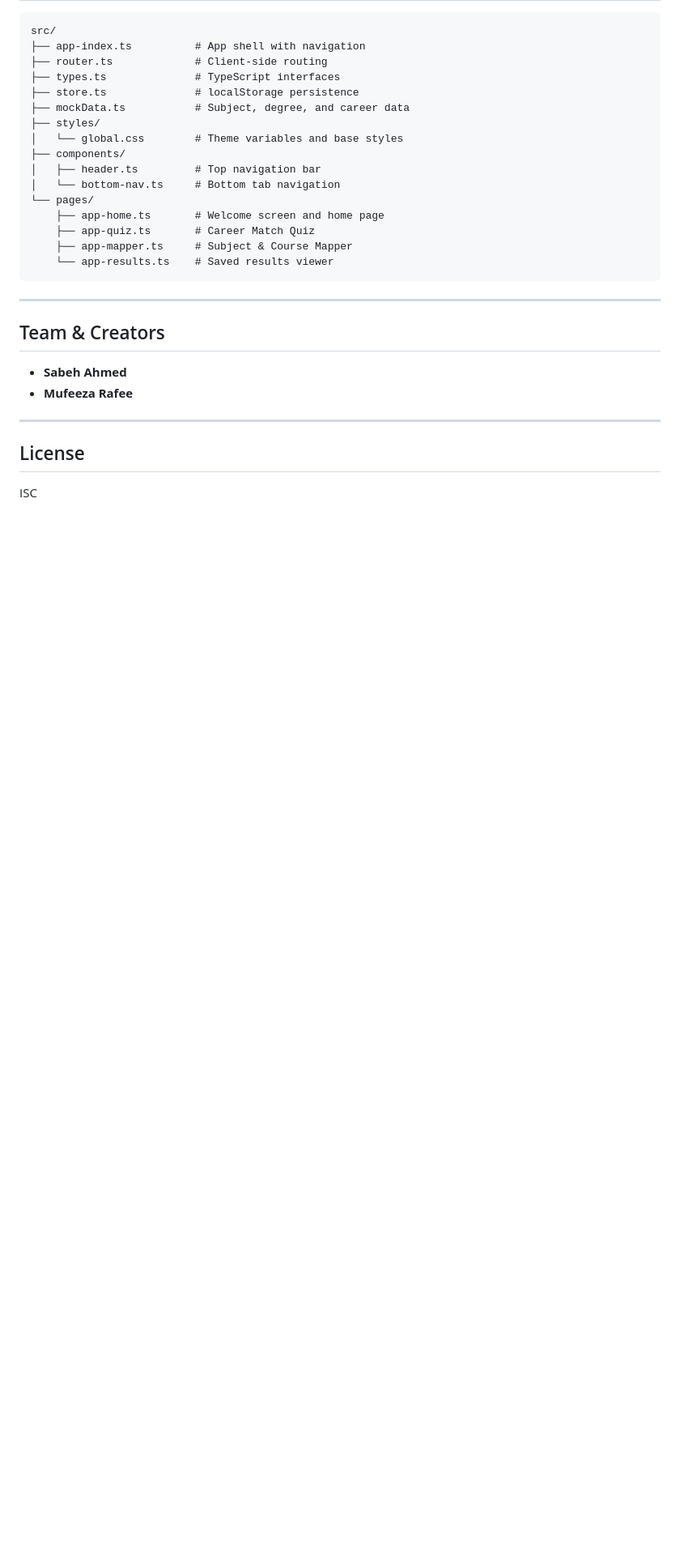
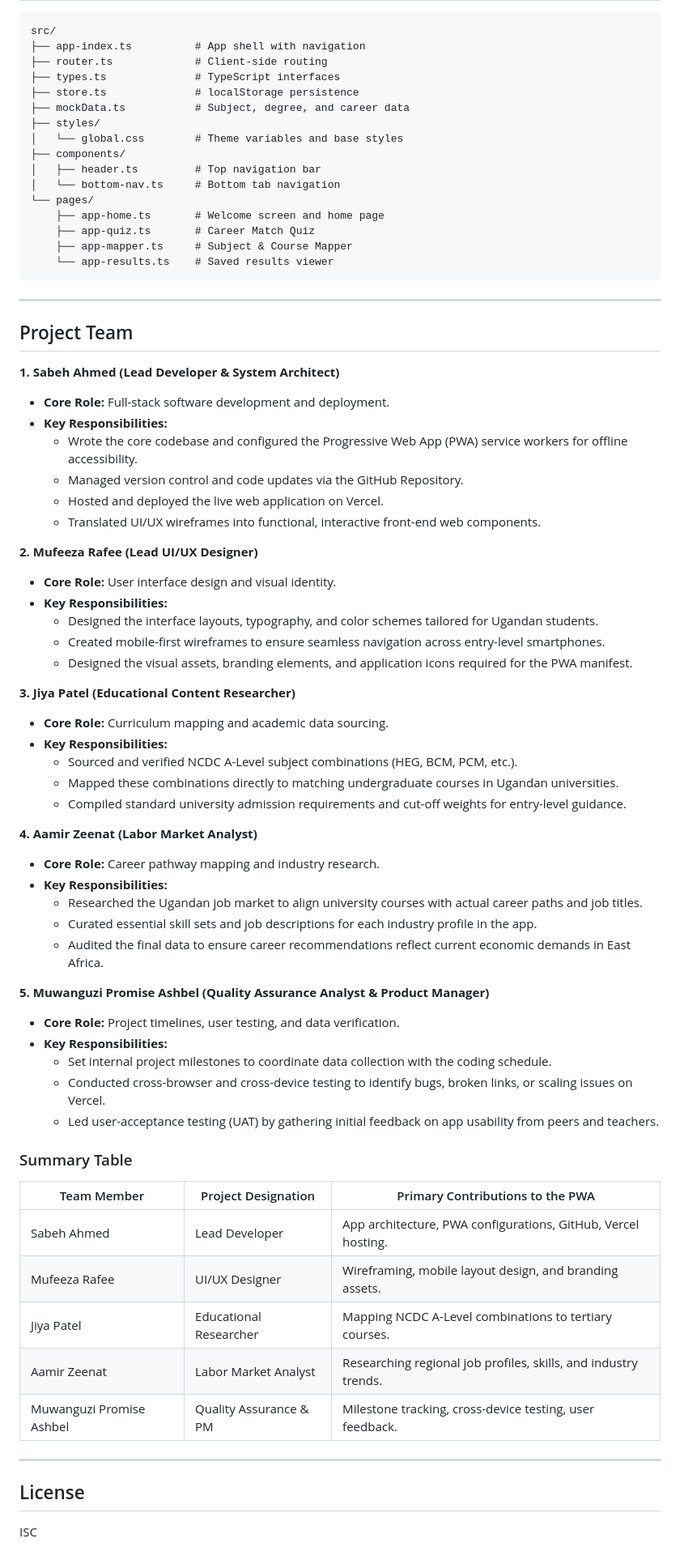
Before and after one commit to Sabeh2005/CareerPath-UG, a Markdown page: README.md, the part around the change. Shown at 81% size. GitHub-like rendering; blank space fills up the shorter version.

Commit message:
Updated README.md file with Team members info

```diff
--- a/README.md
+++ b/README.md
@@ -111,10 +111,53 @@ src/
 
 ---
 
-## Team & Creators
+## Project Team
 
-- **Sabeh Ahmed**
-- **Mufeeza Rafee**
+**1. Sabeh Ahmed (Lead Developer & System Architect)**
+- **Core Role:** Full-stack software development and deployment.
+- **Key Responsibilities:**
+  - Wrote the core codebase and configured the Progressive Web App (PWA) service workers for offline accessibility.
+  - Managed version control and code updates via the GitHub Repository.
+  - Hosted and deployed the live web application on Vercel.
+  - Translated UI/UX wireframes into functional, interactive front-end web components.
+
+**2. Mufeeza Rafee (Lead UI/UX Designer)**
+- **Core Role:** User interface design and visual identity.
+- **Key Responsibilities:**
+  - Designed the interface layouts, typography, and color schemes tailored for Ugandan students.
+  - Created mobile-first wireframes to ensure seamless navigation across entry-level smartphones.
+  - Designed the visual assets, branding elements, and application icons required for the PWA manifest.
+
+**3. Jiya Patel (Educational Content Researcher)**
+- **Core Role:** Curriculum mapping and academic data sourcing.
+- **Key Responsibilities:**
+  - Sourced and verified NCDC A-Level subject combinations (HEG, BCM, PCM, etc.).
+  - Mapped these combinations directly to matching undergraduate courses in Ugandan universities.
+  - Compiled standard university admission requirements and cut-off weights for entry-level guidance.
+
+**4. Aamir Zeenat (Labor Market Analyst)**
+- **Core Role:** Career pathway mapping and industry research.
+- **Key Responsibilities:**
+  - Researched the Ugandan job market to align university courses with actual career paths and job titles.
+  - Curated essential skill sets and job descriptions for each industry profile in the app.
+  - Audited the final data to ensure career recommendations reflect current economic demands in East Africa.
+
+**5. Muwanguzi Promise Ashbel (Quality Assurance Analyst & Product Manager)**
+- **Core Role:** Project timelines, user testing, and data verification.
+- **Key Responsibilities:**
+  - Set internal project milestones to coordinate data collection with the coding schedule.
+  - Conducted cross-browser and cross-device testing to identify bugs, broken links, or scaling issues on Vercel.
+  - Led user-acceptance testing (UAT) by gathering initial feedback on app usability from peers and teachers.
+
+### Summary Table
+
+| Team Member | Project Designation | Primary Contributions to the PWA |
+|---|---|---|
+| Sabeh Ahmed | Lead Developer | App architecture, PWA configurations, GitHub, Vercel hosting. |
+| Mufeeza Rafee | UI/UX Designer | Wireframing, mobile layout design, and branding assets. |
+| Jiya Patel | Educational Researcher | Mapping NCDC A-Level combinations to tertiary courses. |
+| Aamir Zeenat | Labor Market Analyst | Researching regional job profiles, skills, and industry trends. |
+| Muwanguzi Promise Ashbel | Quality Assurance & PM | Milestone tracking, cross-device testing, user feedback. |
 
 ---
 
```
